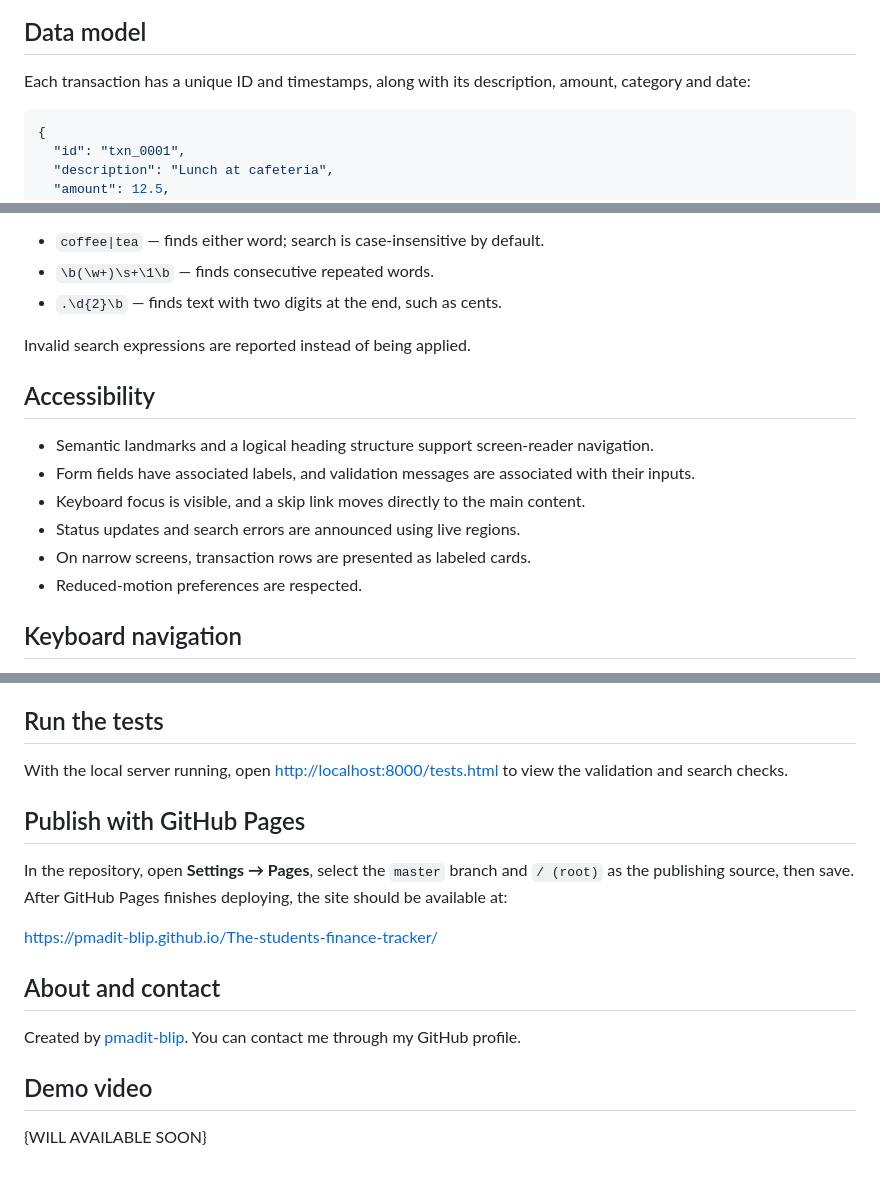
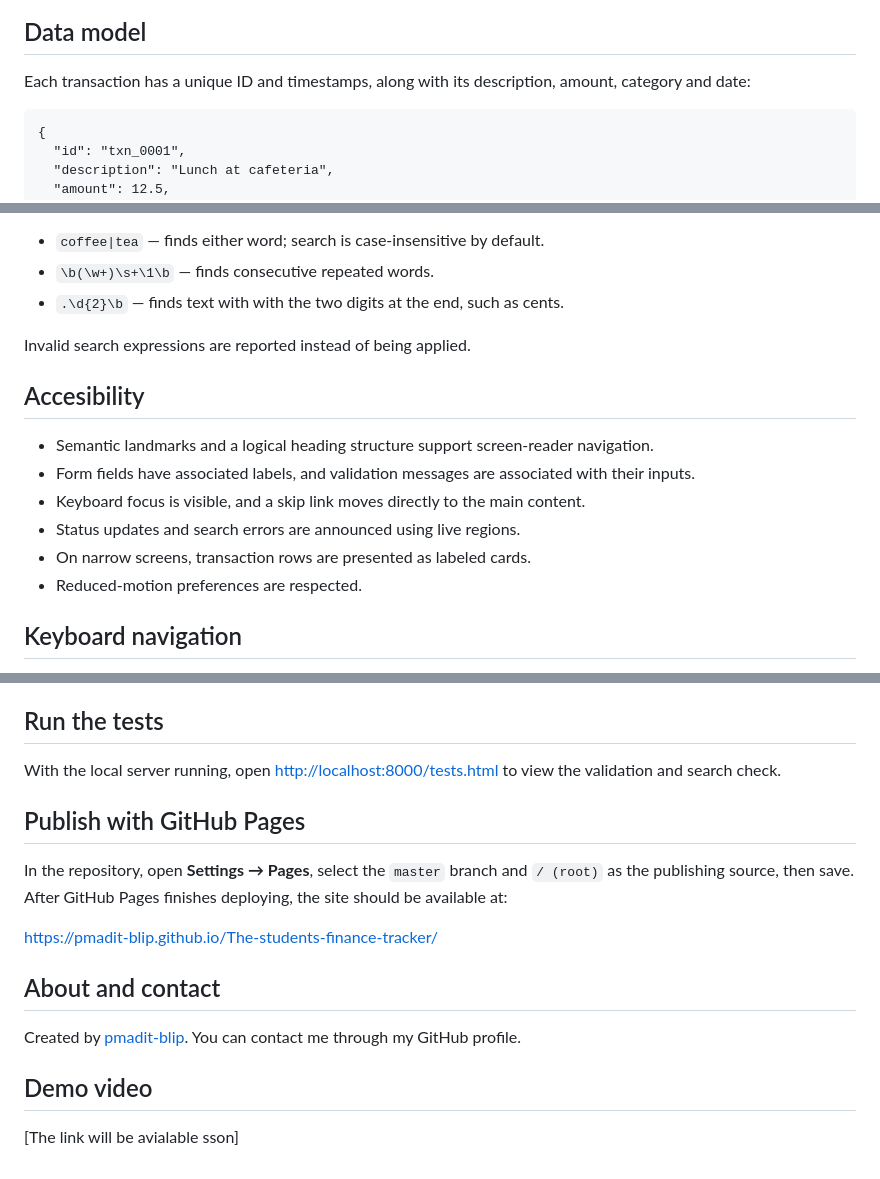
Before and after one commit to pmadit-blip/The-students-finance-tracker, a Markdown page: README.md, 3 parts joined by grey strips. Drawn GitHub-style.

Commit message:
Add the updated readme content

````diff
--- a/README.md
+++ b/README.md
@@ -19,8 +19,7 @@ A responsive student finance tracker built with vanilla HTML, CSS and JavaScript
 ## Data model
 
 Each transaction has a unique ID and timestamps, along with its description, amount, category and date:
-
-```json
+```
 {
   "id": "txn_0001",
   "description": "Lunch at cafeteria",
@@ -50,17 +49,16 @@ Search accepts a JavaScript regular expression. Examples:
 
 - `coffee|tea` — finds either word; search is case-insensitive by default.
 - `\b(\w+)\s+\1\b` — finds consecutive repeated words.
-- `.\d{2}\b` — finds text with two digits at the end, such as cents.
+- `.\d{2}\b` — finds text with with the two digits at the end, such as cents.
 
 Invalid search expressions are reported instead of being applied.
 
-## Accessibility
-
+## Accesibility
 - Semantic landmarks and a logical heading structure support screen-reader navigation.
 - Form fields have associated labels, and validation messages are associated with their inputs.
 - Keyboard focus is visible, and a skip link moves directly to the main content.
 - Status updates and search errors are announced using live regions.
-- On narrow screens, transaction rows are presented as labeled cards.
+- On narrow  screens, transaction rows are presented as labeled cards.
 - Reduced-motion preferences are respected.
 
 ## Keyboard navigation
@@ -81,10 +79,9 @@ Open <http://localhost:8000/> in a browser. Serving the files locally is recomme
 
 ## Run the tests
 
-With the local server running, open <http://localhost:8000/tests.html> to view the validation and search checks.
+With the local server running, open <http://localhost:8000/tests.html> to view the validation and search check.
 
 ## Publish with GitHub Pages
-
 In the repository, open **Settings → Pages**, select the `master` branch and `/ (root)` as the publishing source, then save. After GitHub Pages finishes deploying, the site should be available at:
 
 <https://pmadit-blip.github.io/The-students-finance-tracker/>
@@ -94,4 +91,5 @@ In the repository, open **Settings → Pages**, select the `master` branch and `
 Created by [pmadit-blip](https://github.com/pmadit-blip). You can contact me through my GitHub profile.
 
 ## Demo video
-{WILL AVAILABLE SOON}
+
+[The link will be avialable sson]
````
